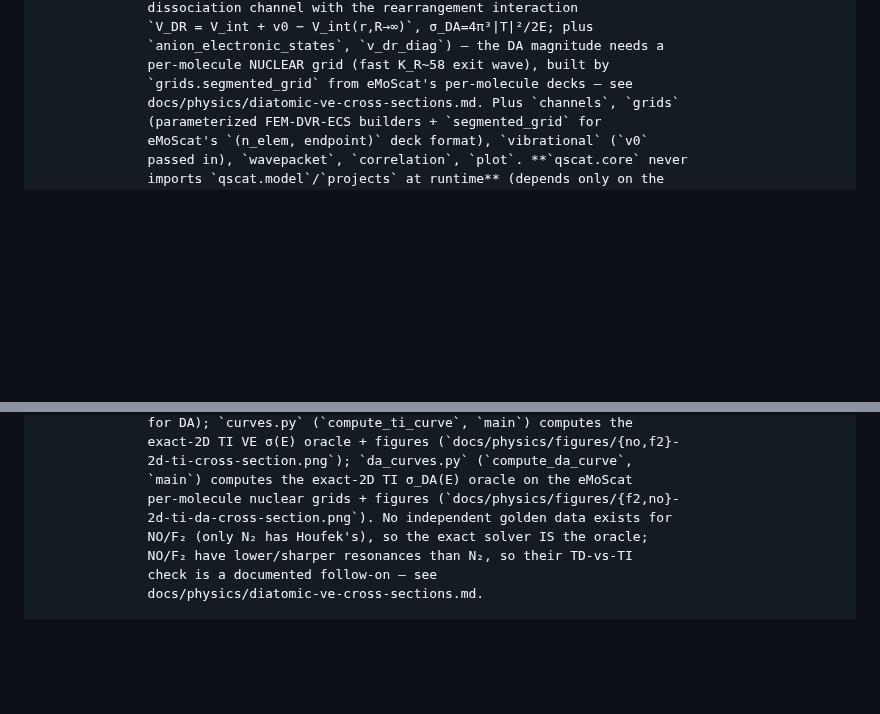
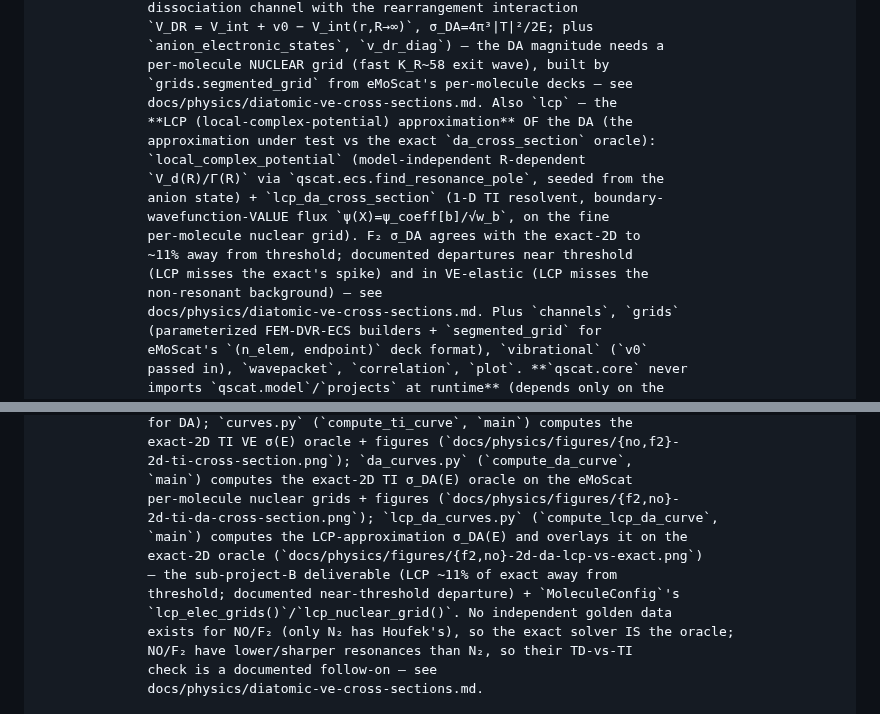
Before and after one commit to VanaMartin/qscat, a Markdown page: CLAUDE.md, 2 parts joined by grey strips. GitHub-like rendering; blank space fills up the shorter version.

```diff
--- a/CLAUDE.md
+++ b/CLAUDE.md
@@ -97,6 +97,17 @@ libs/       qscat — the standard library: validated, reusable QM code
               `anion_electronic_states`, `v_dr_diag`) — the DA magnitude needs a
               per-molecule NUCLEAR grid (fast K_R~58 exit wave), built by
               `grids.segmented_grid` from eMoScat's per-molecule decks — see
+              docs/physics/diatomic-ve-cross-sections.md. Also `lcp` — the
+              **LCP (local-complex-potential) approximation** OF the DA (the
+              approximation under test vs the exact `da_cross_section` oracle):
+              `local_complex_potential` (model-independent R-dependent
+              `V_d(R)/Γ(R)` via `qscat.ecs.find_resonance_pole`, seeded from the
+              anion state) + `lcp_da_cross_section` (1-D TI resolvent, boundary-
+              wavefunction-VALUE flux `ψ(X)=ψ_coeff[b]/√w_b`, on the fine
+              per-molecule nuclear grid). F₂ σ_DA agrees with the exact-2D to
+              ~11% away from threshold; documented departures near threshold
+              (LCP misses the exact's spike) and in VE-elastic (LCP misses the
+              non-resonant background) — see
               docs/physics/diatomic-ve-cross-sections.md. Plus `channels`, `grids`
               (parameterized FEM-DVR-ECS builders + `segmented_grid` for
               eMoScat's `(n_elem, endpoint)` deck format), `vibrational` (`v0`
@@ -203,8 +214,13 @@ validation/ analytic benchmarks, golden datasets, convergence studies
               2d-ti-cross-section.png`); `da_curves.py` (`compute_da_curve`,
               `main`) computes the exact-2D TI σ_DA(E) oracle on the eMoScat
               per-molecule nuclear grids + figures (`docs/physics/figures/{f2,no}-
-              2d-ti-da-cross-section.png`). No independent golden data exists for
-              NO/F₂ (only N₂ has Houfek's), so the exact solver IS the oracle;
+              2d-ti-da-cross-section.png`); `lcp_da_curves.py` (`compute_lcp_da_curve`,
+              `main`) computes the LCP-approximation σ_DA(E) and overlays it on the
+              exact-2D oracle (`docs/physics/figures/{f2,no}-2d-da-lcp-vs-exact.png`)
+              — the sub-project-B deliverable (LCP ~11% of exact away from
+              threshold; documented near-threshold departure) + `MoleculeConfig`'s
+              `lcp_elec_grids()`/`lcp_nuclear_grid()`. No independent golden data
+              exists for NO/F₂ (only N₂ has Houfek's), so the exact solver IS the oracle;
               NO/F₂ have lower/sharper resonances than N₂, so their TD-vs-TI
               check is a documented follow-on — see
               docs/physics/diatomic-ve-cross-sections.md.
```
Also changed, not shown: docs/physics/diatomic-ve-cross-sections.md (+47 -0 lines), docs/physics/figures/f2-2d-da-lcp-vs-exact.png (added), docs/physics/figures/no-2d-da-lcp-vs-exact.png (added).
